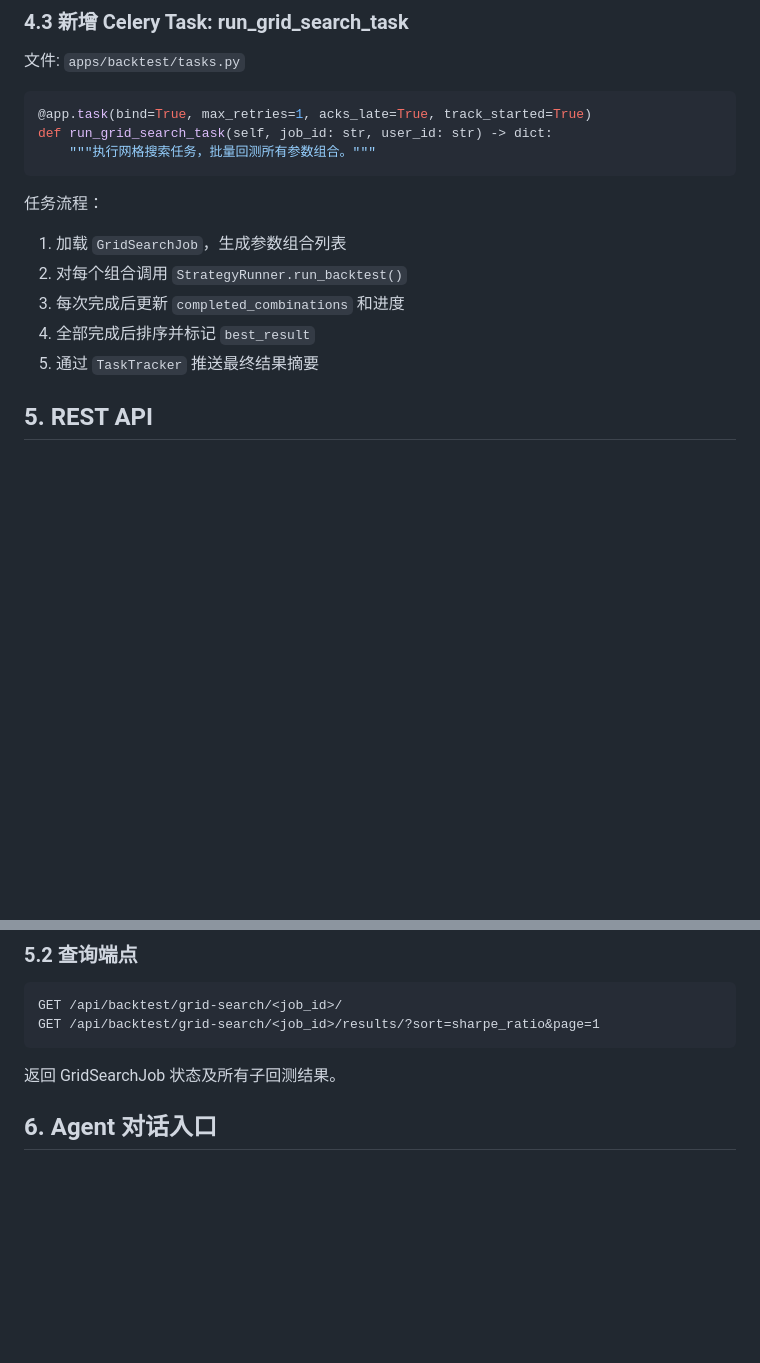
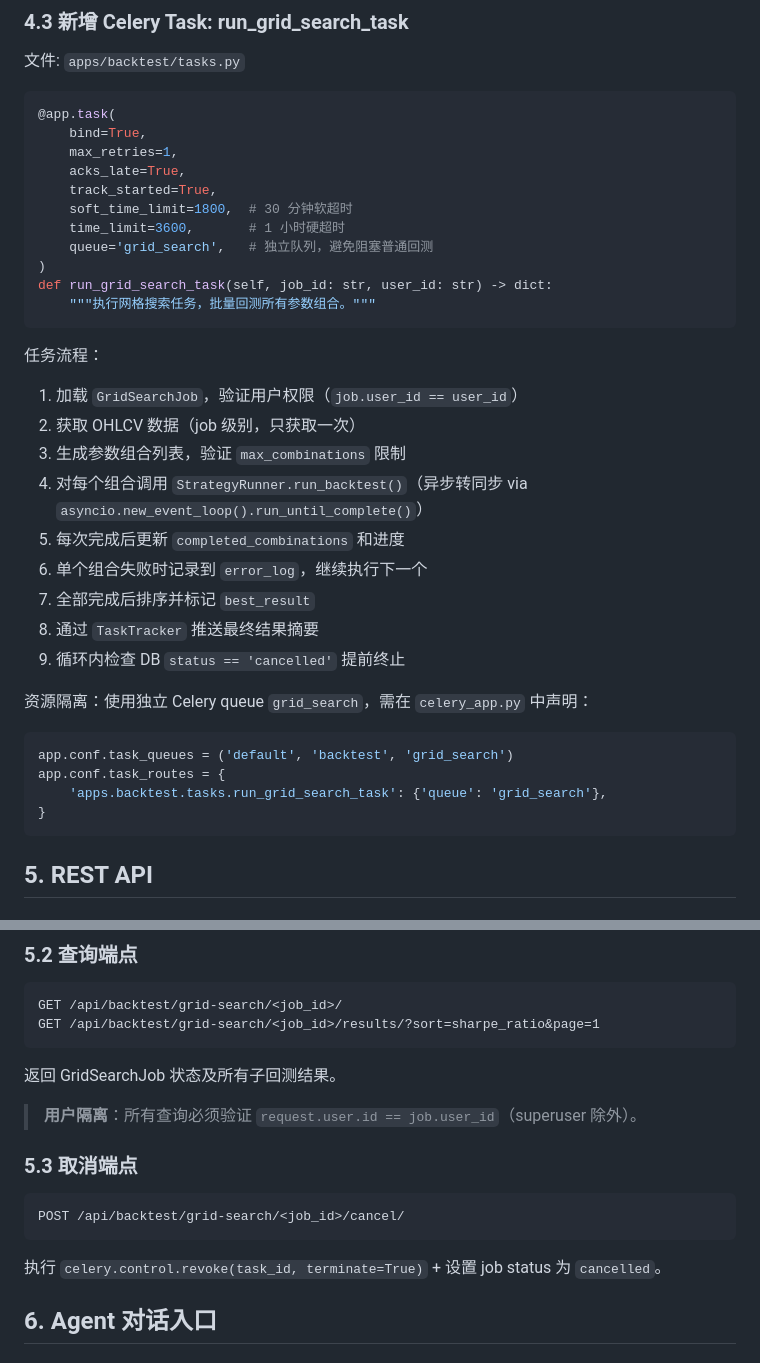
Before and after one commit to eazlong/trade-agent-system, a Markdown page: specs/2026-05-27-grid-search-mvp-design.md, 2 parts joined by grey strips. GitHub-like rendering; blank space fills up the shorter version.

````diff
--- a/specs/2026-05-27-grid-search-mvp-design.md
+++ b/specs/2026-05-27-grid-search-mvp-design.md
@@ -127,17 +154,37 @@ class MyStrategy(BaseStrategy):
 文件: `apps/backtest/tasks.py`
 
 ```python
-@app.task(bind=True, max_retries=1, acks_late=True, track_started=True)
+@app.task(
+    bind=True,
+    max_retries=1,
+    acks_late=True,
+    track_started=True,
+    soft_time_limit=1800,  # 30 分钟软超时
+    time_limit=3600,       # 1 小时硬超时
+    queue='grid_search',   # 独立队列，避免阻塞普通回测
+)
 def run_grid_search_task(self, job_id: str, user_id: str) -> dict:
     """执行网格搜索任务，批量回测所有参数组合。"""
 ```
 
 任务流程：
-1. 加载 `GridSearchJob`，生成参数组合列表
-2. 对每个组合调用 `StrategyRunner.run_backtest()`
-3. 每次完成后更新 `completed_combinations` 和进度
-4. 全部完成后排序并标记 `best_result`
-5. 通过 `TaskTracker` 推送最终结果摘要
+1. 加载 `GridSearchJob`，验证用户权限（`job.user_id == user_id`）
+2. 获取 OHLCV 数据（job 级别，只获取一次）
+3. 生成参数组合列表，验证 `max_combinations` 限制
+4. 对每个组合调用 `StrategyRunner.run_backtest()`（异步转同步 via `asyncio.new_event_loop().run_until_complete()`）
+5. 每次完成后更新 `completed_combinations` 和进度
+6. 单个组合失败时记录到 `error_log`，继续执行下一个
+7. 全部完成后排序并标记 `best_result`
+8. 通过 `TaskTracker` 推送最终结果摘要
+9. 循环内检查 DB `status == 'cancelled'` 提前终止
+
+资源隔离：使用独立 Celery queue `grid_search`，需在 `celery_app.py` 中声明：
+```python
+app.conf.task_queues = ('default', 'backtest', 'grid_search')
+app.conf.task_routes = {
+    'apps.backtest.tasks.run_grid_search_task': {'queue': 'grid_search'},
+}
+```
 
 ## 5. REST API
 
@@ -187,6 +234,16 @@ GET /api/backtest/grid-search/<job_id>/results/?sort=sharpe_ratio&page=1
 
 返回 GridSearchJob 状态及所有子回测结果。
 
+> **用户隔离**：所有查询必须验证 `request.user.id == job.user_id`（superuser 除外）。
+
+### 5.3 取消端点
+
+```
+POST /api/backtest/grid-search/<job_id>/cancel/
+```
+
+执行 `celery.control.revoke(task_id, terminate=True)` + 设置 job status 为 `cancelled`。
+
 ## 6. Agent 对话入口
 
 ### 6.1 Agent 识别
````
Also changed, not shown: other parts of specs/2026-05-27-grid-search-mvp-design.md (+59 -16 lines).
